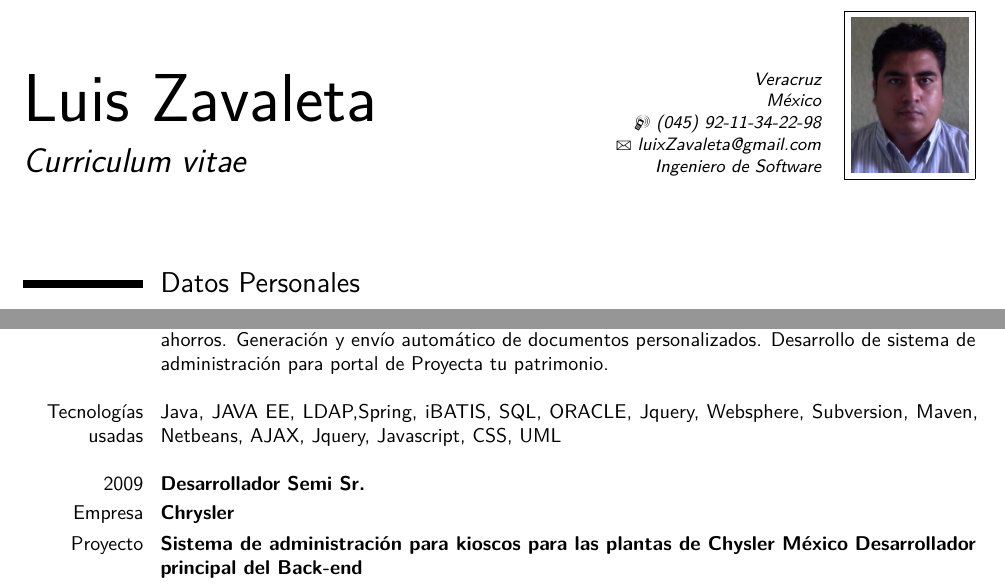
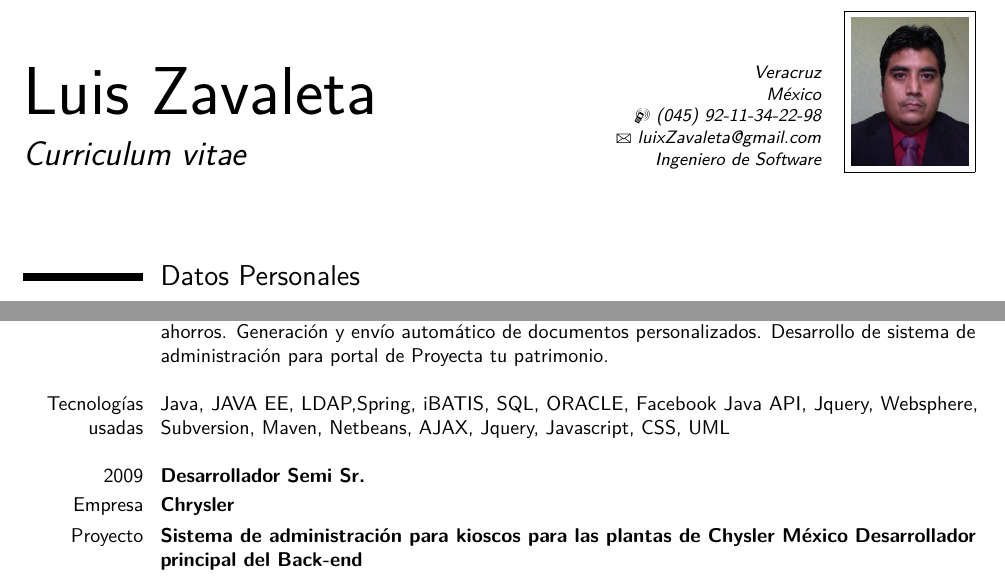
Before and after one commit to luisZavaleta/Curriculum, a LaTeX CV (CurriculumVitae/modernCalssic/luisZavaleta.tex): two parts of pages 1 and 2 of 3, joined at a grey line, cut so that both start at the same text. Compiled offline with pdfLaTeX.

Commit message:
cambios curriculum

```diff
--- a/CurriculumVitae/modernCalssic/luisZavaleta.tex
+++ b/CurriculumVitae/modernCalssic/luisZavaleta.tex
@@ -64,7 +64,7 @@
 \email{luixZavaleta@gmail.com}                               % optional, remove / comment the line if not wanted
 
 \extrainfo{Ingeniero de Software}                 % optional, remove / comment the line if not wanted
-\photo[59pt][0.4pt]{luis}                       % optional, remove / comment the line if not wanted; '64pt' is the height the picture must be resized to, 0.4pt is the thickness of the frame around it (put it to 0pt for no frame) and 'picture' is the name of the picture file
+\photo[59pt][0.4pt]{luism}                       % optional, remove / comment the line if not wanted; '64pt' is the height the picture must be resized to, 0.4pt is the thickness of the frame around it (put it to 0pt for no frame) and 'picture' is the name of the picture file
 
 % to show numerical labels in the bibliography (default is to show no labels); only useful if you make citations in your resume
 %\makeatletter
@@ -156,7 +158,7 @@
  \vspace{3mm}
 
 
-\cvitem{Tecnologías usadas}{Java, JAVA EE, LDAP,Spring,  iBATIS,  SQL, ORACLE,  Jquery, Websphere,  Subversion, Maven, Netbeans,  AJAX, Jquery, Javascript, CSS, UML}
+\cvitem{Tecnologías usadas}{Java, JAVA EE, LDAP,Spring,  iBATIS,  SQL, ORACLE, Facebook Java API,  Jquery, Websphere,  Subversion, Maven, Netbeans,  AJAX, Jquery, Javascript, CSS, UML}
 
 \vspace{3mm}
 
```
Also changed, not shown: CurriculumVitae/modernCalssic/luisZavaleta.pdf, CurriculumVitae/modernCalssic/luism.png (added), CurriculumVitae/modernCalssic/luisZavaleta.tex (2 more changed lines), 2 other files.
